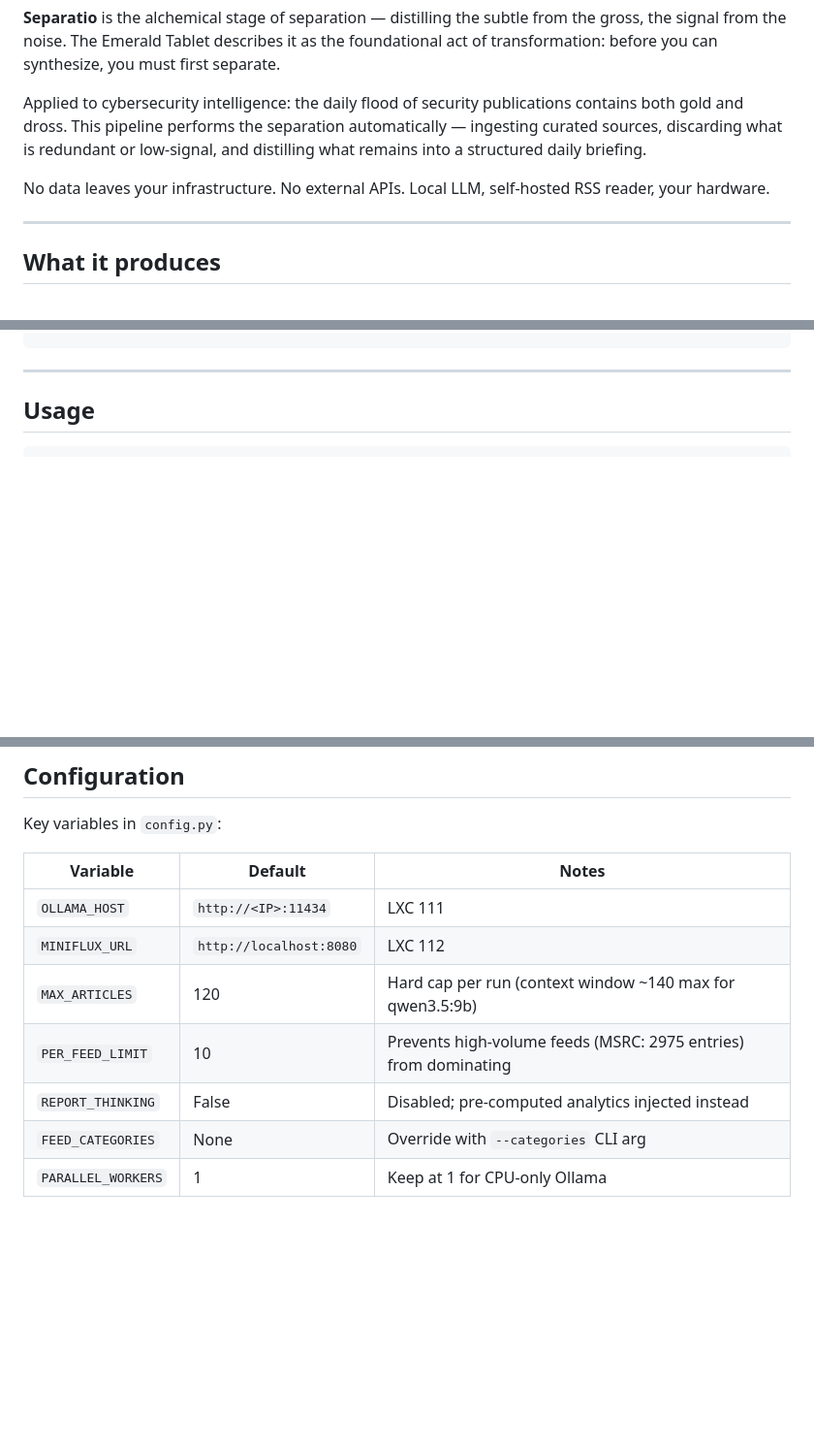
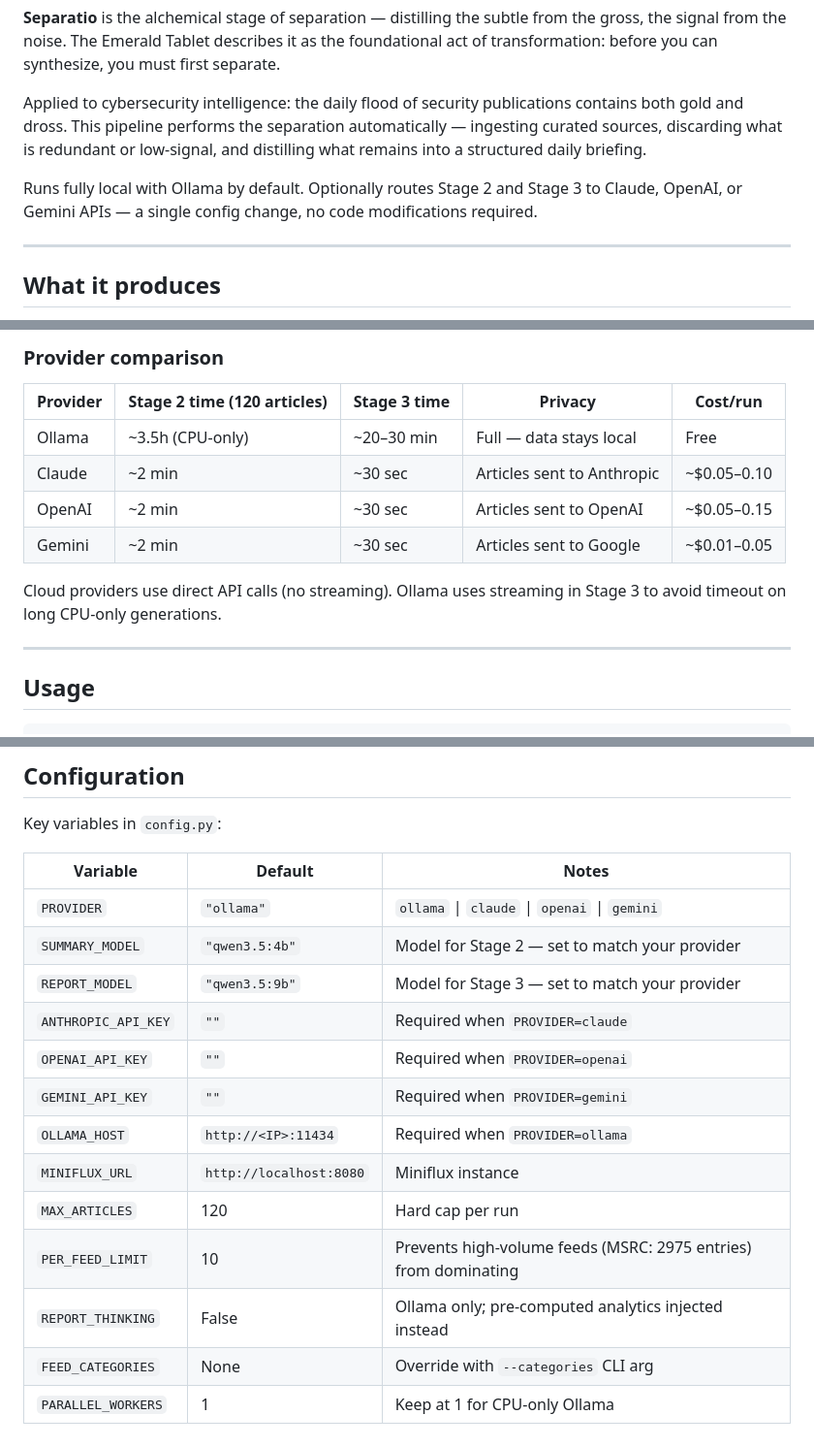
Before and after one commit to Fennek115/separatio, a Markdown page: README.md, 3 parts joined by grey strips. Shown at 97% size. GitHub-like rendering; blank space fills up the shorter version.

```diff
--- a/README.md
+++ b/README.md
@@ -7,7 +7,7 @@
 
 Applied to cybersecurity intelligence: the daily flood of security publications contains both gold and dross. This pipeline performs the separation automatically — ingesting curated sources, discarding what is redundant or low-signal, and distilling what remains into a structured daily briefing.
 
-No data leaves your infrastructure. No external APIs. Local LLM, self-hosted RSS reader, your hardware.
+Runs fully local with Ollama by default. Optionally routes Stage 2 and Stage 3 to Claude, OpenAI, or Gemini APIs — a single config change, no code modifications required.
 
 ---
 
@@ -98,3 +159,13 @@ python setup_check.py
+### Provider comparison
+
+| Provider | Stage 2 time (120 articles) | Stage 3 time | Privacy | Cost/run |
+|----------|-----------------------------|--------------|---------|----------|
+| Ollama | ~3.5h (CPU-only) | ~20–30 min | Full — data stays local | Free |
+| Claude | ~2 min | ~30 sec | Articles sent to Anthropic | ~$0.05–0.10 |
+| OpenAI | ~2 min | ~30 sec | Articles sent to OpenAI | ~$0.05–0.15 |
+| Gemini | ~2 min | ~30 sec | Articles sent to Google | ~$0.01–0.05 |
+
+Cloud providers use direct API calls (no streaming). Ollama uses streaming in Stage 3 to avoid timeout on long CPU-only generations.
 
 ---
 
@@ -183,10 +254,16 @@ Key variables in `config.py`:
 
 | Variable | Default | Notes |
 |----------|---------|-------|
-| `OLLAMA_HOST` | `http://<IP>:11434` | LXC 111 |
-| `MINIFLUX_URL` | `http://localhost:8080` | LXC 112 |
-| `MAX_ARTICLES` | 120 | Hard cap per run (context window ~140 max for qwen3.5:9b) |
+| `PROVIDER` | `"ollama"` | `ollama` \| `claude` \| `openai` \| `gemini` |
+| `SUMMARY_MODEL` | `"qwen3.5:4b"` | Model for Stage 2 — set to match your provider |
+| `REPORT_MODEL` | `"qwen3.5:9b"` | Model for Stage 3 — set to match your provider |
+| `ANTHROPIC_API_KEY` | `""` | Required when `PROVIDER=claude` |
+| `OPENAI_API_KEY` | `""` | Required when `PROVIDER=openai` |
+| `GEMINI_API_KEY` | `""` | Required when `PROVIDER=gemini` |
+| `OLLAMA_HOST` | `http://<IP>:11434` | Required when `PROVIDER=ollama` |
+| `MINIFLUX_URL` | `http://localhost:8080` | Miniflux instance |
+| `MAX_ARTICLES` | 120 | Hard cap per run |
 | `PER_FEED_LIMIT` | 10 | Prevents high-volume feeds (MSRC: 2975 entries) from dominating |
-| `REPORT_THINKING` | False | Disabled; pre-computed analytics injected instead |
+| `REPORT_THINKING` | False | Ollama only; pre-computed analytics injected instead |
 | `FEED_CATEGORIES` | None | Override with `--categories` CLI arg |
 | `PARALLEL_WORKERS` | 1 | Keep at 1 for CPU-only Ollama |
```
Also changed, not shown: other parts of README.md (+71 -10 lines).
